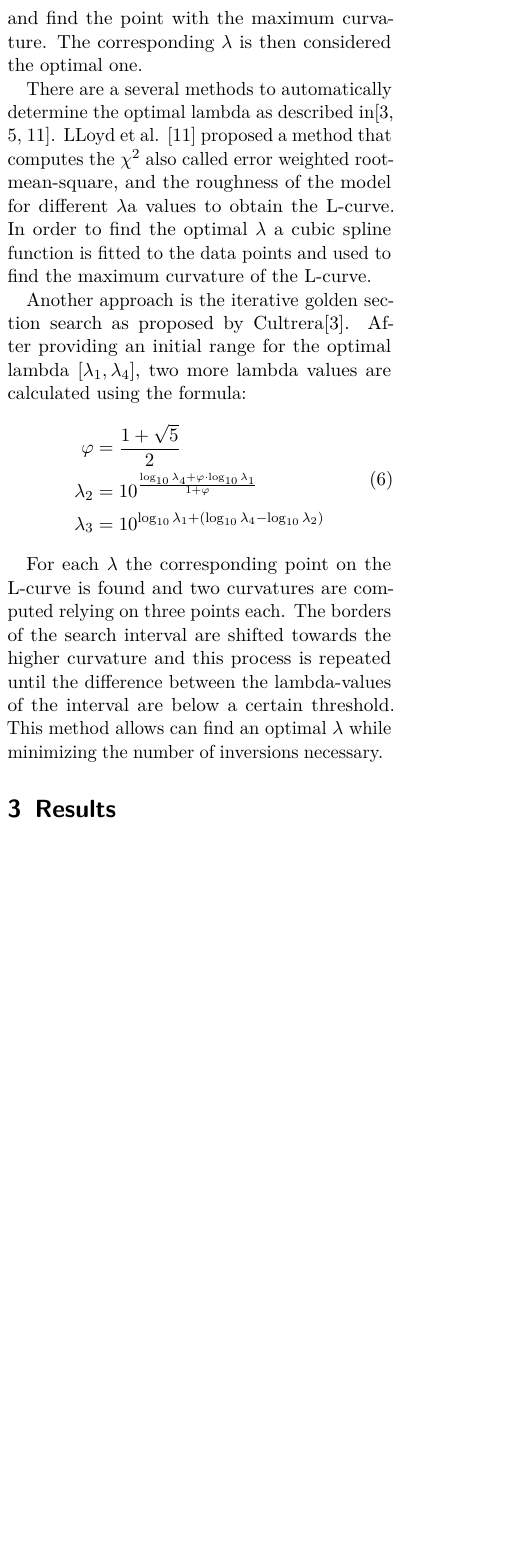
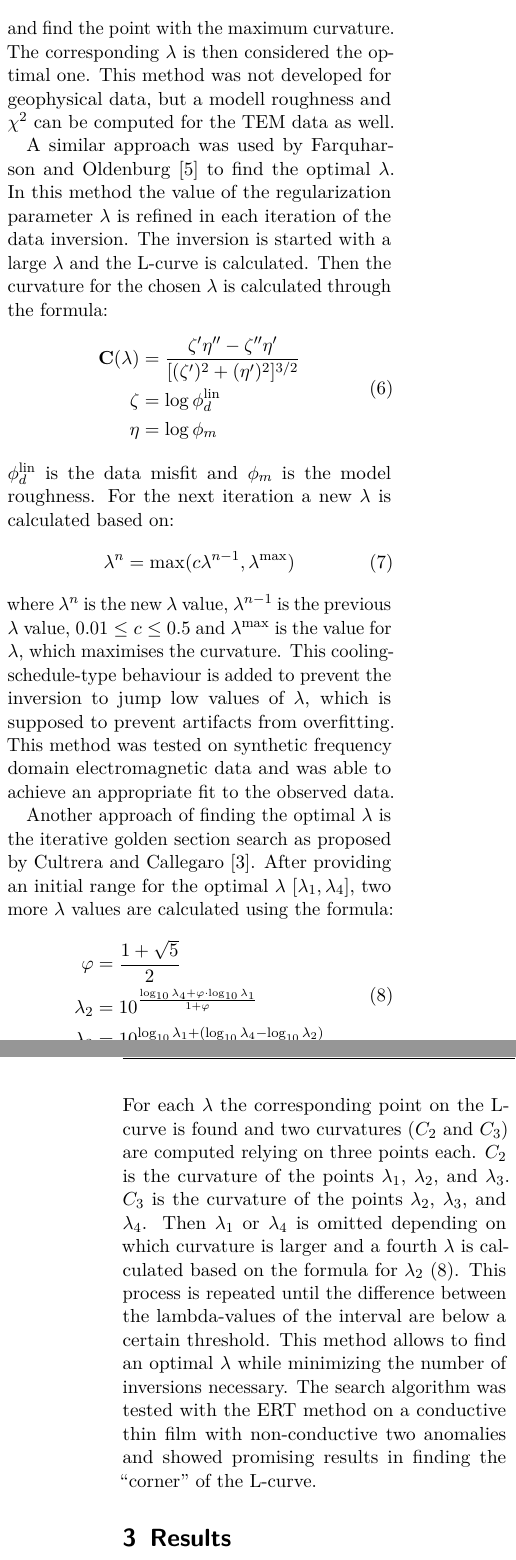
Before and after one commit to pb-tuwien/BSc_Soda_Lakes_Balogh, a LaTeX document (main.tex, which reads section/2_materials_and_methods.tex): part of one column of page 5 of 7 before the commit and two parts of the columns of pages 5 and 6 of 7 after it, the two joined at a grey line, cut so that both start at the same text, the shorter picture padded with empty space. Compiled offline with pdfLaTeX.

Commit message:
State of the art: Inversion L-Curve Common Resistivity

```diff
--- a/main.tex
+++ b/main.tex
@@ -39,6 +39,8 @@ urlseen = {Accessed on}
 \usepackage{cleveref}
 \crefname{figure}{Figure}{Figures}
 \crefname{table}{Table}{Tables}
+\crefname{equation}{Equation}{Equations}
+
 
 \input{acronyms}
 
--- a/section/2_materials_and_methods.tex
+++ b/section/2_materials_and_methods.tex
@@ -204,14 +204,34 @@ A cubic spline function is fitted to the data points, to make it possible to cal
 \end{equation}
 and find the point with the maximum curvature.
 The corresponding $\lambda$ is then considered the optimal one.
+This method was not developed for geophysical data, but a modell roughness and $\chi^2$ can be computed for the TEM data as well.
 
+A similar approach was used by \textcite{farquharson2004comparison} to find the optimal $\lambda$.
+In this method the value of the regularization parameter $\lambda$ is refined in each iteration of the data inversion.
+The inversion is started with a large $\lambda$ and the L-curve is calculated.
+Then the curvature for the chosen $\lambda$ is calculated through the formula:
+\begin{equation}
+\begin{alignedat}{2}
+    \mathbf{C}(\lambda) & = \frac{\zeta'\eta''-\zeta''\eta'}{[(\zeta')^2 + (\eta')^2]^{3/2}} \\
+    \zeta & = \log{\phi_d^{\text{lin}}} \\
+    \eta & = \log{\phi_m}
+\end{alignedat}
+\label{eq:curvature_2}
+\end{equation}
+$\phi_d^{\text{lin}}$ is the data misfit and $\phi_m$ is the model roughness.
+For the next iteration a new $\lambda$ is calculated based on:
+\begin{equation}
+    \lambda^{n} = \max(c\lambda^{n-1}, \lambda^{\max})
+    \label{eq:lambda_new}
+\end{equation}
+where $\lambda^{n}$ is the new $\lambda$ value, $\lambda^{n-1}$ is the previous $\lambda$ value, $0.01 \leq c \leq 0.5$
+and $\lambda^{\max}$ is the value for $\lambda$, which maximises the curvature.
+This cooling-schedule-type behaviour is added to prevent the inversion to jump low values of $\lambda$,
+which is supposed to prevent artifacts from overfitting.
+This method was tested on synthetic frequency domain electromagnetic data and was able to achieve an appropriate fit to the observed data.
 
-There are a several methods to automatically determine the optimal lambda as described in\cite{cultrera2020simple, farquharson2004comparison, lloyd1997use}.
-LLoyd et al. \cite{lloyd1997use} proposed a method that computes the $\chi^2$ also called error weighted root-mean-square, and the roughness of the model for different $\lambda$a values to obtain the L-curve.
-In order to find the optimal $\lambda$ a cubic spline function is fitted to the data points and used to find the maximum curvature of the L-curve.
-
-Another approach is the iterative golden section search as proposed by Cultrera\cite{cultrera2020simple}.
-After providing an initial range for the optimal lambda $[\lambda_1,\lambda_4]$, two more lambda values are calculated using the formula:
+Another approach of finding the optimal $\lambda$ is the iterative golden section search as proposed by \textcite{cultrera2020simple}.
+After providing an initial range for the optimal $\lambda$ $[\lambda_1,\lambda_4]$, two more $\lambda$ values are calculated using the formula:
 \begin{equation}
 \begin{alignedat}{2}
     \varphi & = \frac{1 + \sqrt{5}}{2} \\
@@ -220,7 +240,10 @@ After providing an initial range for the optimal lambda $[\lambda_1,\lambda_4]$,
 \end{alignedat}
 \label{eq:gls_search}
 \end{equation}
-
-For each $\lambda$ the corresponding point on the L-curve is found and two curvatures are computed relying on three points each.
-The borders of the search interval are shifted towards the higher curvature and this process is repeated until the difference between the lambda-values of the interval are below a certain threshold.
-This method allows can find an optimal $\lambda$ while minimizing the number of inversions necessary.
+For each $\lambda$ the corresponding point on the L-curve is found and two curvatures ($C_2$ and $C_3$) are computed relying on three points each.
+$C_2$ is the curvature of the points $\lambda_1$, $\lambda_2$, and $\lambda_3$. $C_3$ is the curvature of the points $\lambda_2$, $\lambda_3$, and $\lambda_4$.
+Then $\lambda_1$ or $\lambda_4$ is omitted depending on which curvature is larger and a fourth $\lambda$ is calculated based on the formula for $\lambda_2$~\eqref{eq:gls_search}.
+This process is repeated until the difference between the lambda-values of the interval are below a certain threshold.
+This method allows to find an optimal $\lambda$ while minimizing the number of inversions necessary.
+The search algorithm was tested with the ERT method on a conductive thin film with non-conductive two anomalies
+and showed promising results in finding the ``corner'' of the L-curve.
```
Also changed, not shown: BachelorBUI.cls (+1 -0 lines), section/bibliography.bib (+10 -17 lines), out/main.pdf, section/2_materials_and_methods.tex (54 more changed lines).
